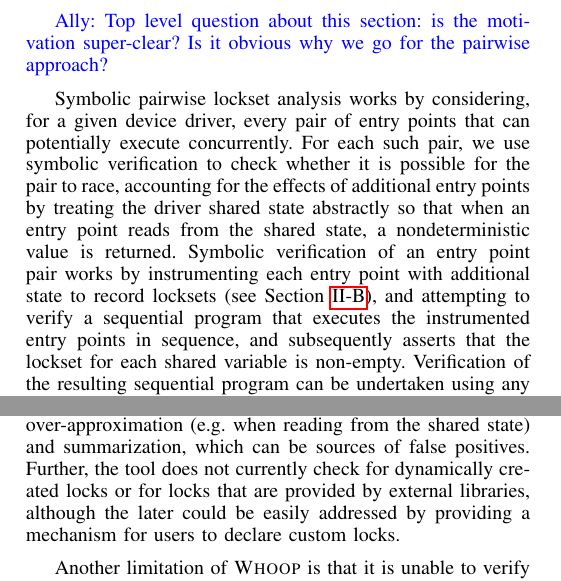
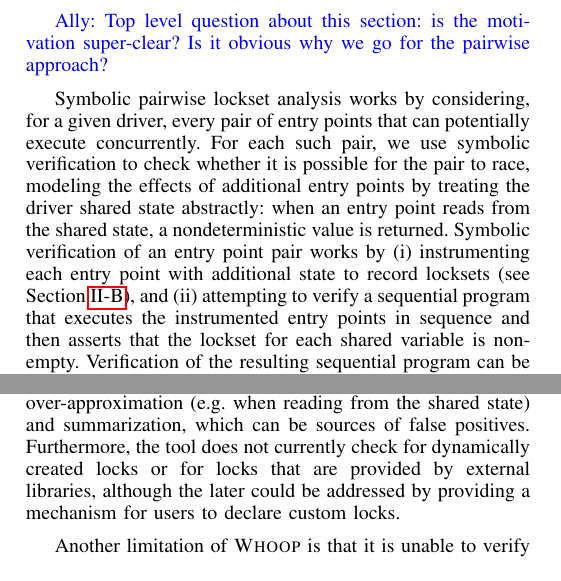
Before and after one commit to pdeligia/WhoopPaper, a LaTeX paper (paper.tex, which reads whoop.tex): two parts of the columns of pages 3 and 9 of 14, joined at a grey line, cut so that both start at the same text. Compiled offline with pdfLaTeX.

Commit message:
update in main section

```diff
--- a/whoop.tex
+++ b/whoop.tex
@@ -7,7 +7,7 @@ Our experimental evaluation (Section~\ref{evaluation}) demonstrates that the \wh
 
 \ADComment{Top level question about this section: is the motivation super-clear?  Is it obvious why we go for the pairwise approach?}
 
-Symbolic pairwise lockset analysis works by considering, for a given device driver, every pair of entry points that can potentially execute concurrently.  For each such pair, we use symbolic verification to check whether it is possible for the pair to race, accounting for the effects of additional entry points by treating the driver shared state abstractly so that when an entry point reads from the shared state, a nondeterministic value is returned.  Symbolic verification of an entry point pair works by instrumenting each entry point with additional state to record locksets (see Section~\ref{bg:lockset}), and attempting to verify a sequential program that executes the instrumented entry points in sequence, and subsequently asserts that the lockset for each shared variable is non-empty.  Verification of the resulting sequential program can be undertaken using any sound method; in practice we employ the Boogie verification engine~\cite{barnett2006boogie}, which requires procedure specifications and loop invariants to be generated, after which verification conditions are generated and discharged to an automated theorem prover.
+Symbolic pairwise lockset analysis works by considering, for a given driver, every pair of entry points that can potentially execute concurrently.  For each such pair, we use symbolic verification to check whether it is possible for the pair to race, modeling the effects of additional entry points by treating the driver shared state abstractly: when an entry point reads from the shared state, a nondeterministic value is returned.  Symbolic verification of an entry point pair works by (i) instrumenting each entry point with additional state to record locksets (see Section~\ref{bg:lockset}), and (ii) attempting to verify a sequential program that executes the instrumented entry points in sequence and then asserts that the lockset for each shared variable is non-empty.  Verification of the resulting sequential program can be undertaken using any sound method; in practice we employ the Boogie verification engine~\cite{barnett2006boogie}, which requires procedure specifications and loop invariants to be generated, after which verification conditions are generated and discharged to an automated theorem prover.
 
 We now detail the approach in a semi-formal manner, in the context of a simple concurrent programming model.
 
@@ -531,7 +531,7 @@ Finally, we assume that the formal parameters of an entry point do not alias, an
 \subsection{Limitations}
 \label{whoop:limitations}
 
-\whoop is based on lockset analysis and thus can report false bugs, because a violation of the locking discipline does not always correspond to a real data race (e.g. when lockfree synchronization is used instead of locking). \whoop also uses over-approximation (e.g. when reading from the shared state) and summarization, which can be sources of false positives. Further, the tool does not currently check for dynamically created locks or for locks that are provided by external libraries, although the later could be easily addressed by providing a mechanism for users to declare custom locks.
+\whoop is based on lockset analysis and thus can report false bugs, because a violation of the locking discipline does not always correspond to a real data race (e.g. when lockfree synchronization is used instead of locking). \whoop also uses over-approximation (e.g. when reading from the shared state) and summarization, which can be sources of false positives. Furthermore, the tool does not currently check for dynamically created locks or for locks that are provided by external libraries, although the later could be addressed by providing a mechanism for users to declare custom locks.
 
 Another limitation of \whoop is that it is unable to verify drivers that are designed to be accessed by a single process at a time. This \emph{single-open device}~\cite{corbet2005linux} mode can be enforced by atomically testing (at the beginning of each entry point) a flag that indicates device availability: if the flag is set to true, then the respective entry point executes, else it blocks. Because \whoop performs pair-wise analysis, it over-approximates this flag, and regards a pair of entry points as running concurrently, even if this is not the case. However,~\cite{corbet2005linux} advises against serializing drivers in this way, as it hinders user ingenuity (e.g. a user might expect that a device can be accessed concurrently for performance). Because using single-open device mode is considered bad practice, we thus burden the developer with disregarding any related false bug reports.
 
```
